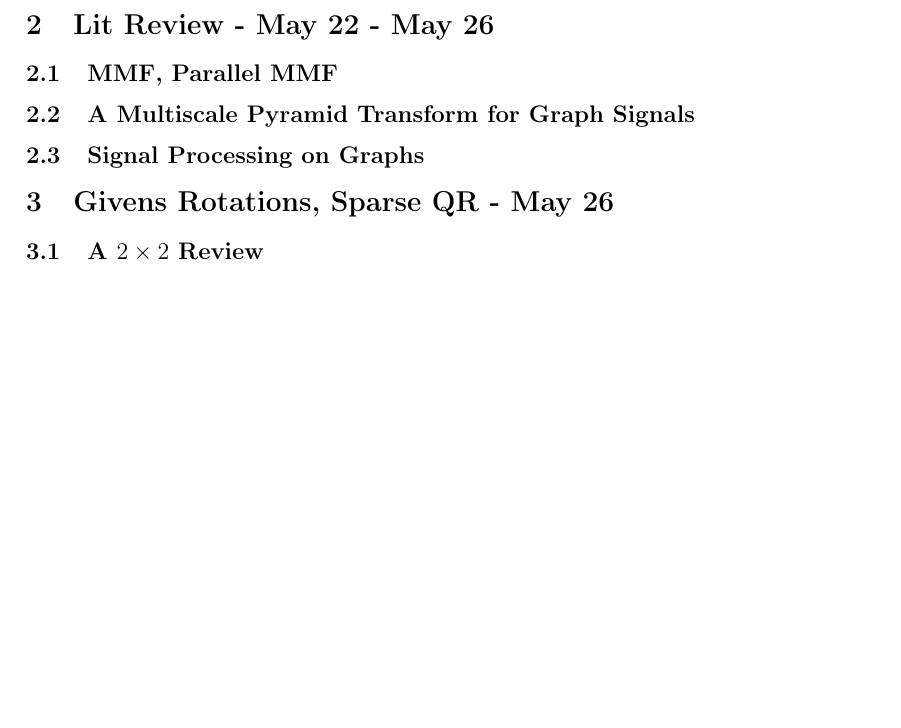
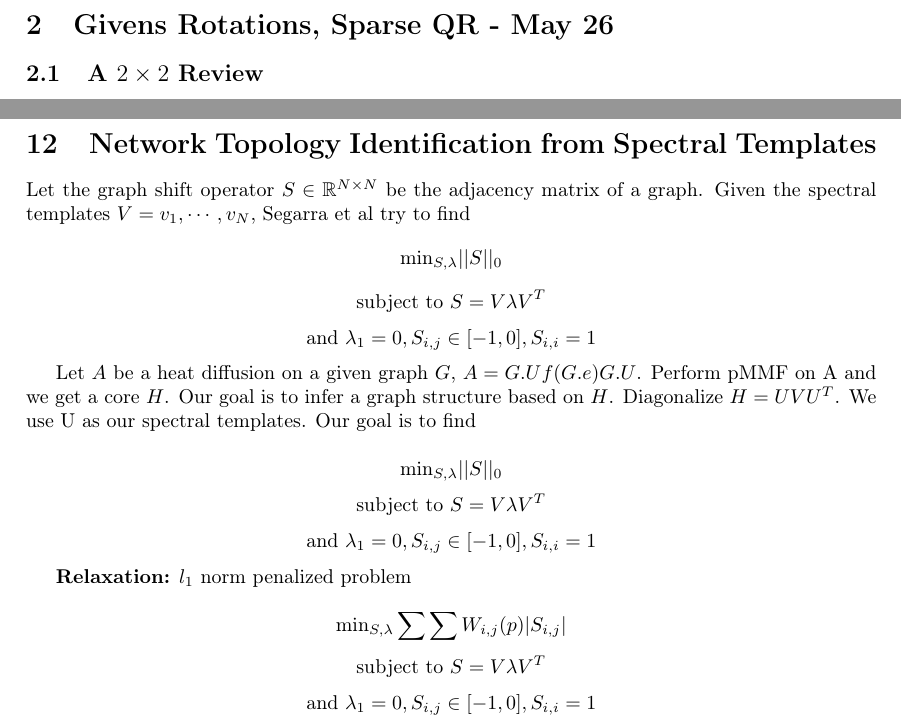
Before and after one commit to Shunili/multiresolution17, a LaTeX document (main.tex): part of page 3 of 18 before the commit and two parts of pages 3 and 20 of 20 after it, the two joined at a grey line, cut at the place of the change, the shorter picture padded with empty space. Compiled offline with pdfLaTeX.

Commit message:
add Ron and Network topology

```diff
--- a/main.tex
+++ b/main.tex
@@ -11,6 +11,7 @@
 %% Useful packages
 \usepackage{listings}
 \usepackage{algorithm}
+\usepackage{verbatim}
 \usepackage[noend]{algpseudocode}
 \usepackage{float}
 \usepackage{amsmath}
@@ -81,15 +83,6 @@ In Section 2.2 of second paper, “actual rotation angle is determined by diagon
 \item How to quantify the relationship between reduced and original Laplacian eigenvectors?
 \end{enumerate}
 \newpage
-\section{Lit Review - May 22 - May 26}
-\subsection{MMF, Parallel MMF}
-
-\subsection{A Multiscale Pyramid Transform for Graph Signals}
-
-\subsection{Signal Processing on Graphs}
-
-
-
 \section{Givens Rotations, Sparse QR - May 26}
 
 \subsection{A $2\times 2$ Review}
@@ -642,0 +643,18 @@ Reduced graphs:
+\section{Network Topology Identification from Spectral Templates}
+
+Let the graph shift operator $S \in \R^{N\times N}$ be the adjacency matrix of a graph. Given the spectral templates $V = {v_1, \cdots, v_N}$, Segarra et al try to find
+$$\text{min}_{S, \lambda} ||S||_0 $$
+$$\text{subject to } S = V\lambda V^T $$
+$$\text{and } \lambda_{1} =0, S_{i,j} \in [-1,0], S_{i,i} =1$$
+
+Let $A$ be a heat diffusion on a given graph $G$, $A = G.Uf(G.e)G.U$. Perform pMMF on A and we get a core $H$. Our goal is to infer a graph structure based on $H$. Diagonalize $H = UVU^T$. We use U as our spectral templates. Our goal is to find
+
+$$\text{min}_{S, \lambda} ||S||_0 $$
+$$\text{subject to } S = V\lambda V^T $$
+$$\text{and } \lambda_{1} =0, S_{i,j} \in [-1,0], S_{i,i} =1$$
+
+\textbf{Relaxation:} $l_1$ norm penalized problem
+
+$$\text{min}_{S, \lambda} \sum\sum W_{i,j}(p)|S_{i,j}| $$
+$$\text{subject to } S = V\lambda V^T $$
+$$\text{and } \lambda_{1} =0, S_{i,j} \in [-1,0], S_{i,i} =1$$
```
Also changed, not shown: Ron_et_al/1st_reduced.png (added), Ron_et_al/2nd_reduced.png (added), Ron_et_al/graph.png (added), main.tex (33 more changed lines).
